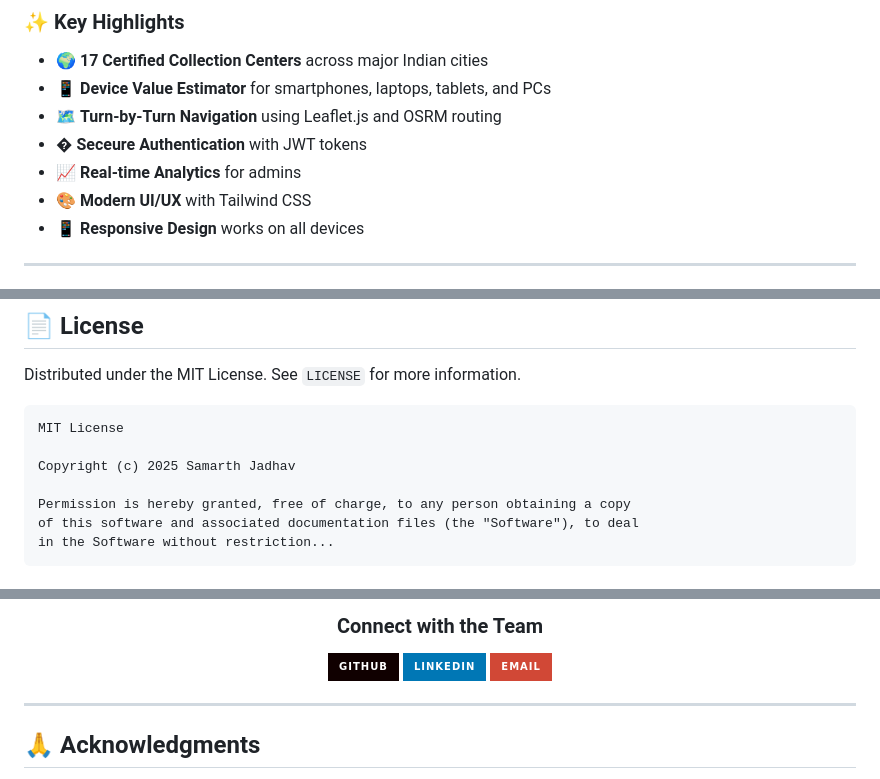
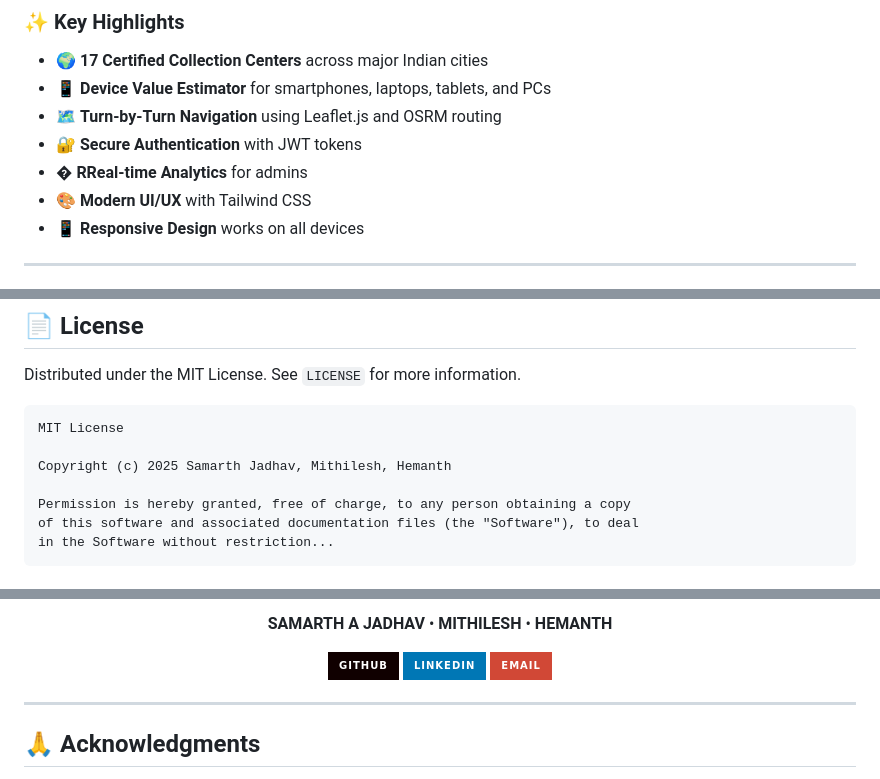
Before and after one commit to Samarthjadhavsj/E-Waste-Management-System, a Markdown page: README.md, 3 parts joined by grey strips. GitHub-like rendering; badges without logos.

````diff
--- a/README.md
+++ b/README.md
@@ -69,8 +69,8 @@
 - 🌍 **17 Certified Collection Centers** across major Indian cities
 - 📱 **Device Value Estimator** for smartphones, laptops, tablets, and PCs
 - 🗺️ **Turn-by-Turn Navigation** using Leaflet.js and OSRM routing
-- � **Seceure Authentication** with JWT tokens
-- 📈 **Real-time Analytics** for admins
+- 🔐 **Secure Authentication** with JWT tokens
+- � **RReal-time Analytics** for admins
 - 🎨 **Modern UI/UX** with Tailwind CSS
 - 📱 **Responsive Design** works on all devices
 
@@ -443,7 +443,7 @@ Distributed under the MIT License. See `LICENSE` for more information.
 ```
 MIT License
 
-Copyright (c) 2025 Samarth Jadhav
+Copyright (c) 2025 Samarth Jadhav, Mithilesh, Hemanth
 
 Permission is hereby granted, free of charge, to any person obtaining a copy
 of this software and associated documentation files (the "Software"), to deal
@@ -478,5 +460,5 @@ in the Software without restriction...
 
-### Connect with the Team
+**SAMARTH A JADHAV** • **MITHILESH** • **HEMANTH**
 
 [![GitHub](https://img.shields.io/badge/GitHub-100000?style=for-the-badge&logo=github&logoColor=white)](https://github.com/Samarthjadhavsj)
 [![LinkedIn](https://img.shields.io/badge/LinkedIn-0077B5?style=for-the-badge&logo=linkedin&logoColor=white)](https://linkedin.com/in/samarthjadhavsj)
````
Also changed, not shown: other parts of README.md (+1 -19 lines).
